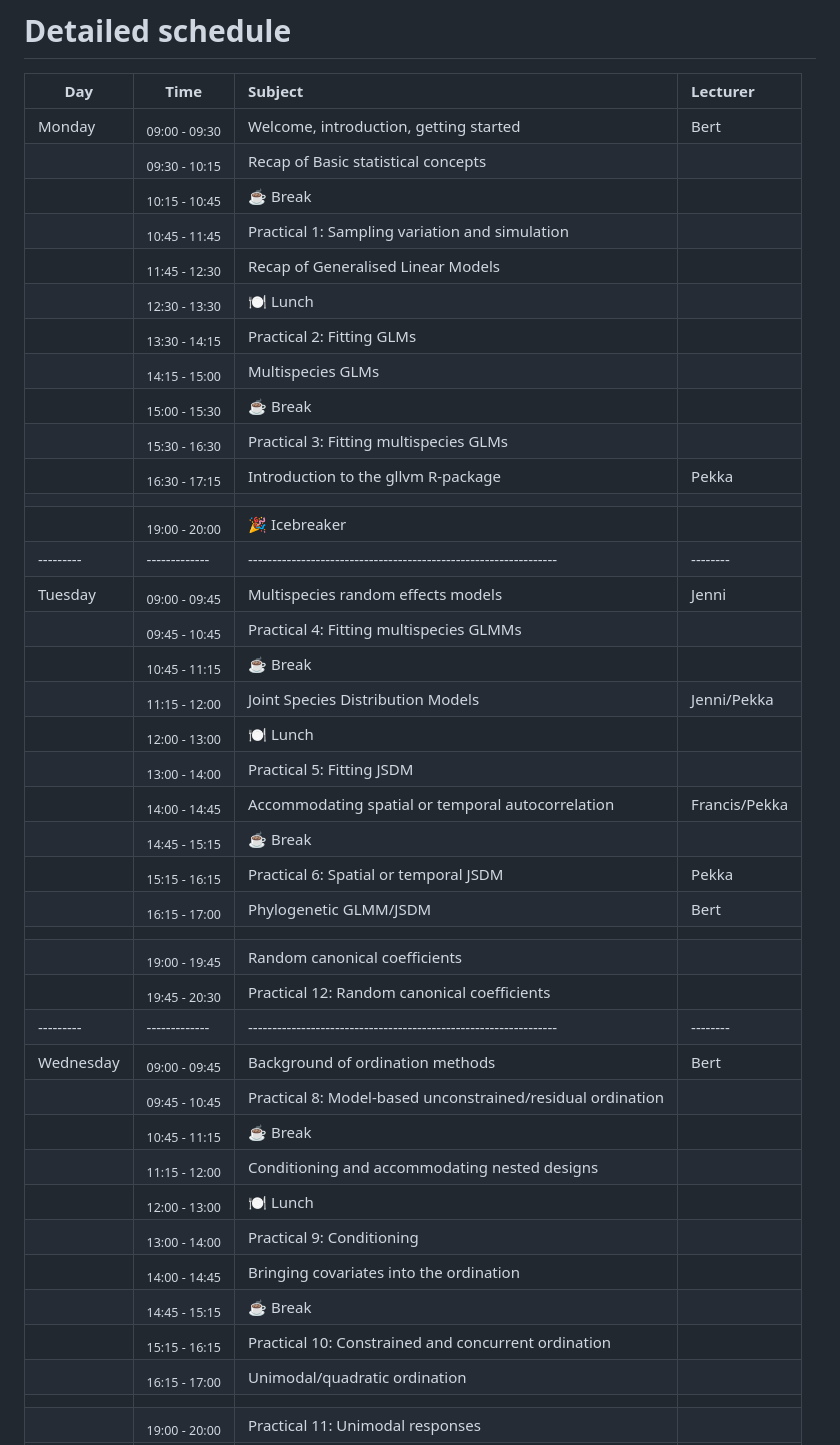
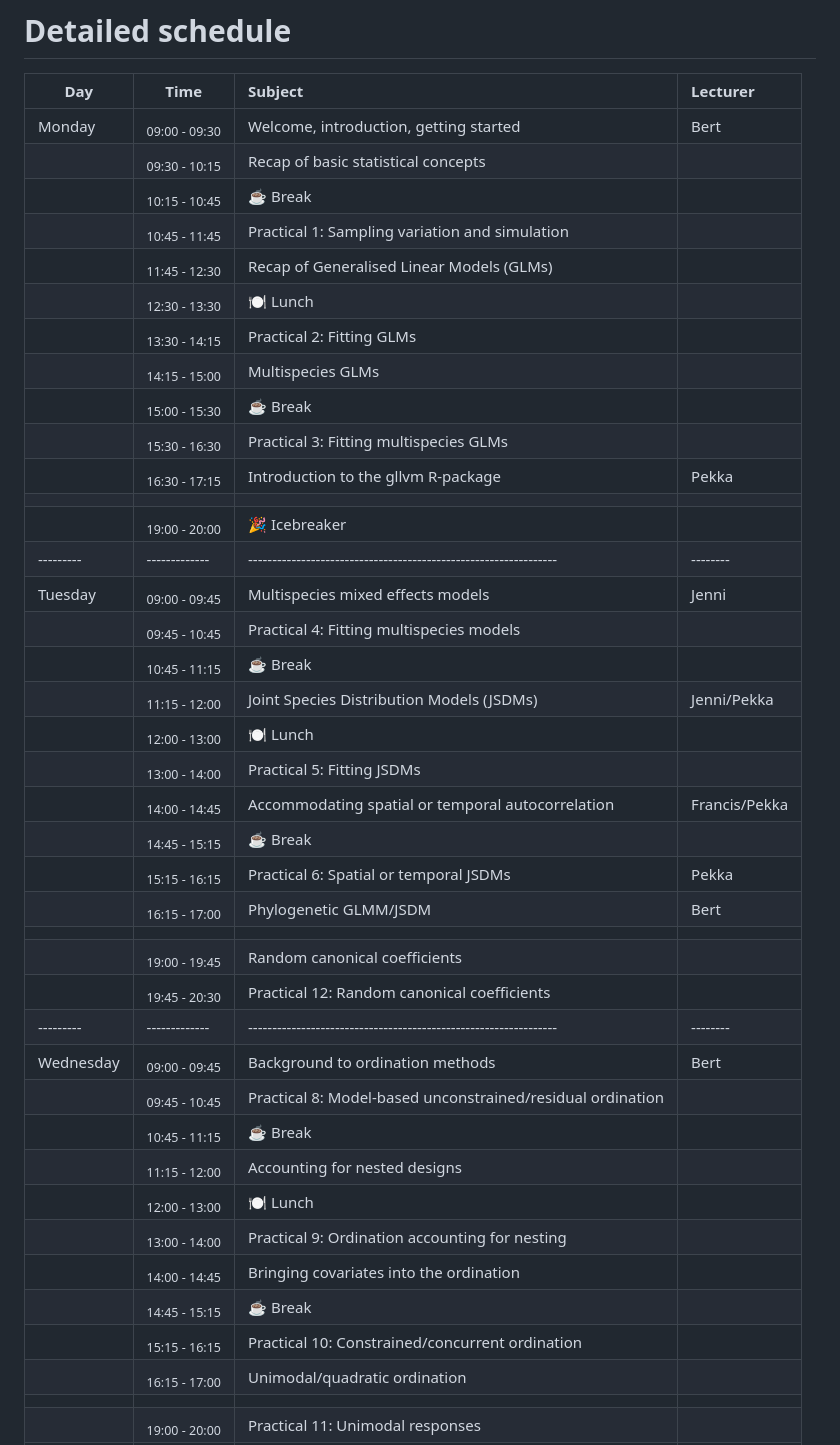
Before and after one commit to wlangera/SSMA, a Markdown page: README.md, the part around the change. Drawn GitHub-style.

Commit message:
Update README (typos and inconsistencies).md

```diff
--- a/README.md
+++ b/README.md
@@ -44,10 +44,10 @@ The days last from 09:00 to 17:00(ish), and a session after dinner. Each day wil
 |   Day   |Time         |Subject                                                         |Lecturer|
 |---------|-------------|:---------------------------------------------------------------|:-------|
 |Monday   |<sub>09:00 - 09:30</sub>| Welcome, introduction, getting started              |Bert    |
-|         |<sub>09:30 - 10:15</sub>| Recap of Basic statistical concepts                 |        |
+|         |<sub>09:30 - 10:15</sub>| Recap of basic statistical concepts                 |        |
 |         |<sub>10:15 - 10:45</sub>| ☕ Break                                             |        |
 |         |<sub>10:45 - 11:45</sub>| Practical 1: Sampling variation and simulation      |        |
-|         |<sub>11:45 - 12:30</sub>| Recap of Generalised Linear Models                  |        |
+|         |<sub>11:45 - 12:30</sub>| Recap of Generalised Linear Models (GLMs)           |        |
 |         |<sub>12:30 - 13:30</sub>| 🍽 Lunch                                            |        |
 |         |<sub>13:30 - 14:15</sub>| Practical 2: Fitting GLMs                           |        |
 |         |<sub>14:15 - 15:00</sub>| Multispecies GLMs                                   |        |
@@ -57,29 +57,29 @@ The days last from 09:00 to 17:00(ish), and a session after dinner. Each day wil
 |         |             |          |                                                     |        |
 |         |<sub>19:00 - 20:00</sub>| 🎉 Icebreaker                                       |        |
 |---------|-------------|----------------------------------------------------------------|--------|
-|Tuesday  |<sub>09:00 - 09:45</sub>| Multispecies random effects models                  |Jenni   |
-|         |<sub>09:45 - 10:45</sub>| Practical 4: Fitting multispecies GLMMs             |        |
+|Tuesday  |<sub>09:00 - 09:45</sub>| Multispecies mixed effects models                   |Jenni   |
+|         |<sub>09:45 - 10:45</sub>| Practical 4: Fitting multispecies models            |        |
 |         |<sub>10:45 - 11:15</sub>| ☕ Break                                             |        |
-|         |<sub>11:15 - 12:00</sub>| Joint Species Distribution Models                   |Jenni/Pekka|
+|         |<sub>11:15 - 12:00</sub>| Joint Species Distribution Models (JSDMs)           |Jenni/Pekka|
 |         |<sub>12:00 - 13:00</sub>| 🍽 Lunch                                            |        |
-|         |<sub>13:00 - 14:00</sub>| Practical 5: Fitting JSDM                           |        |
+|         |<sub>13:00 - 14:00</sub>| Practical 5: Fitting JSDMs                          |        |
 |         |<sub>14:00 - 14:45</sub>| Accommodating spatial or temporal autocorrelation   |Francis/Pekka|
 |         |<sub>14:45 - 15:15</sub>| ☕ Break                                             |        |
-|         |<sub>15:15 - 16:15</sub>| Practical 6: Spatial or temporal JSDM               |Pekka   |
+|         |<sub>15:15 - 16:15</sub>| Practical 6: Spatial or temporal JSDMs              |Pekka   |
 |         |<sub>16:15 - 17:00</sub>| Phylogenetic GLMM/JSDM                              |Bert    |
 |         |             |          |                                                     |        |
 |         |<sub>19:00 - 19:45</sub>| Random canonical coefficients                       |        |
 |         |<sub>19:45 - 20:30</sub>| Practical 12: Random canonical coefficients         |        |
 |---------|-------------|----------------------------------------------------------------|--------|
-|Wednesday|<sub>09:00 - 09:45</sub>| Background of ordination methods                    |Bert    |
+|Wednesday|<sub>09:00 - 09:45</sub>| Background to ordination methods                    |Bert    |
 |         |<sub>09:45 - 10:45</sub>| Practical 8: Model-based unconstrained/residual ordination |        |
 |         |<sub>10:45 - 11:15</sub>| ☕ Break                                             |        |
-|         |<sub>11:15 - 12:00</sub>| Conditioning and accommodating nested designs       |        |
+|         |<sub>11:15 - 12:00</sub>| Accounting for nested designs                       |        |
 |         |<sub>12:00 - 13:00</sub>| 🍽 Lunch                                            |        |
-|         |<sub>13:00 - 14:00</sub>| Practical 9: Conditioning                           |        |
+|         |<sub>13:00 - 14:00</sub>| Practical 9: Ordination accounting for nesting      |        |
 |         |<sub>14:00 - 14:45</sub>| Bringing covariates into the ordination             |        |
 |         |<sub>14:45 - 15:15</sub>| ☕ Break                                             |        |
-|         |<sub>15:15 - 16:15</sub>| Practical 10: Constrained and concurrent ordination |        |
+|         |<sub>15:15 - 16:15</sub>| Practical 10: Constrained/concurrent ordination     |        |
 |         |<sub>16:15 - 17:00</sub>| Unimodal/quadratic ordination                       |        |
 |         |             |          |                                                     |        |
 |         |<sub>19:00 - 20:00</sub>| Practical 11: Unimodal responses                    |        |
```
